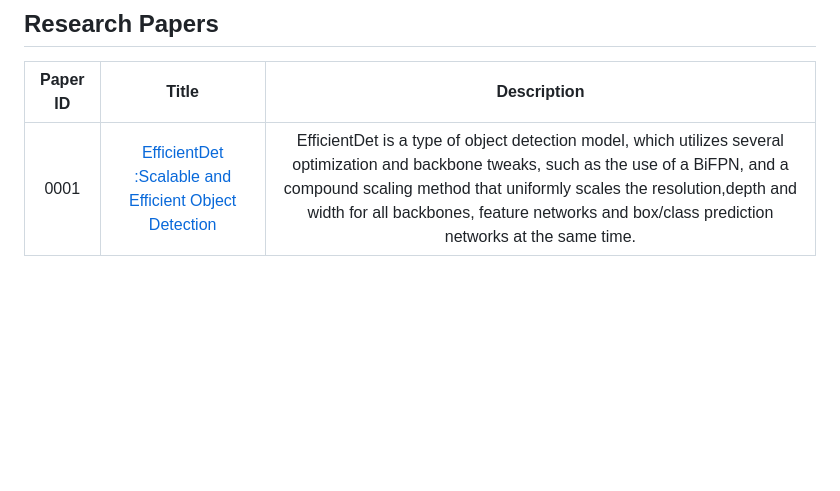
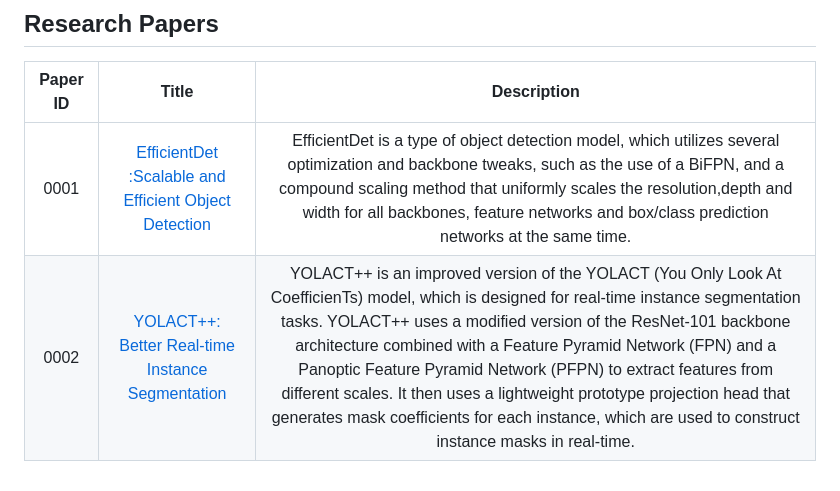
Before and after one commit to LasalJayawardena/CNN-Projects, a Markdown page: README.md, the part around the change. GitHub-like rendering; blank space fills up the shorter version.

```diff
--- a/README.md
+++ b/README.md
@@ -83,4 +83,5 @@
 
 | Paper ID | Title | Description |
 | :---: | :---: | :---: |
-| 0001 | <a href="https://arxiv.org/pdf/1911.09070.pdf"> EfficientDet :Scalable and Efficient Object Detection </a> |EfficientDet is a type of object detection model, which utilizes several optimization and backbone tweaks, such as the use of a BiFPN, and a compound scaling method that uniformly scales the resolution,depth and width for all backbones, feature networks and box/class prediction networks at the same time. |
+| 0001 | <a href="https://arxiv.org/pdf/1911.09070.pdf"> EfficientDet :Scalable and Efficient Object Detection </a> | EfficientDet is a type of object detection model, which utilizes several optimization and backbone tweaks, such as the use of a BiFPN, and a compound scaling method that uniformly scales the resolution,depth and width for all backbones, feature networks and box/class prediction networks at the same time. |
+| 0002 | <a href="https://arxiv.org/pdf/1912.06218.pdf"> YOLACT++: Better Real-time Instance Segmentation </a> | YOLACT++ is an improved version of the YOLACT (You Only Look At CoefficienTs) model, which is designed for real-time instance segmentation tasks. YOLACT++ uses a modified version of the ResNet-101 backbone architecture combined with a Feature Pyramid Network (FPN) and a Panoptic Feature Pyramid Network (PFPN) to extract features from different scales. It then uses a lightweight prototype projection head that generates mask coefficients for each instance, which are used to construct instance masks in real-time. |
```
